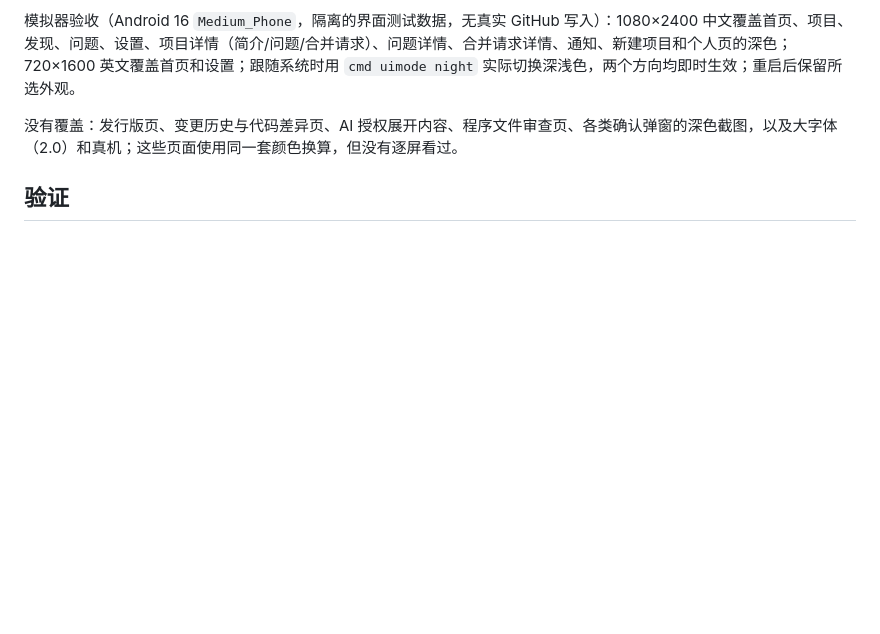
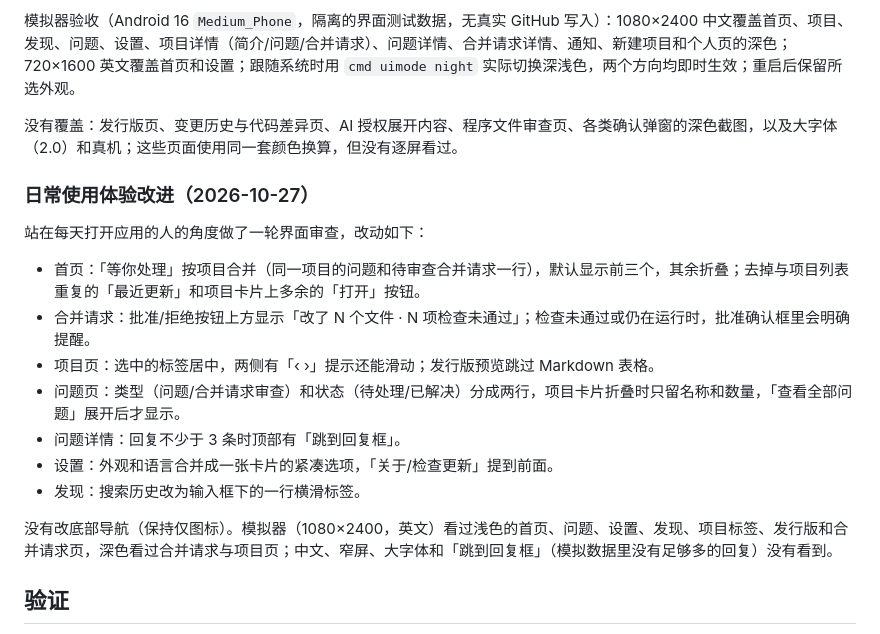
Before and after one commit to FuFu-Flash/EasyHub, a Markdown page: docs/android-workspace.md, the part around the change. Drawn GitHub-style; blank space fills up the shorter version.

Commit message:
文档：记录安卓日常使用体验改进的范围和验收
Co-Authored-By: Claude Sonnet 5.5 <noreply@anthropic.com>

```diff
--- a/docs/android-workspace.md
+++ b/docs/android-workspace.md
@@ -63,6 +63,20 @@ Java/Dalvik 与原生组件仍与桌面存放在同一个组件发行版，按
 
 没有覆盖：发行版页、变更历史与代码差异页、AI 授权展开内容、程序文件审查页、各类确认弹窗的深色截图，以及大字体（2.0）和真机；这些页面使用同一套颜色换算，但没有逐屏看过。
 
+### 日常使用体验改进（2026-10-27）
+
+站在每天打开应用的人的角度做了一轮界面审查，改动如下：
+
+- 首页：「等你处理」按项目合并（同一项目的问题和待审查合并请求一行），默认显示前三个，其余折叠；去掉与项目列表重复的「最近更新」和项目卡片上多余的「打开」按钮。
+- 合并请求：批准/拒绝按钮上方显示「改了 N 个文件 · N 项检查未通过」；检查未通过或仍在运行时，批准确认框里会明确提醒。
+- 项目页：选中的标签居中，两侧有「‹ ›」提示还能滑动；发行版预览跳过 Markdown 表格。
+- 问题页：类型（问题/合并请求审查）和状态（待处理/已解决）分成两行，项目卡片折叠时只留名称和数量，「查看全部问题」展开后才显示。
+- 问题详情：回复不少于 3 条时顶部有「跳到回复框」。
+- 设置：外观和语言合并成一张卡片的紧凑选项，「关于/检查更新」提到前面。
+- 发现：搜索历史改为输入框下的一行横滑标签。
+
+没有改底部导航（保持仅图标）。模拟器（1080×2400，英文）看过浅色的首页、问题、设置、发现、项目标签、发行版和合并请求页，深色看过合并请求与项目页；中文、窄屏、大字体和「跳到回复框」（模拟数据里没有足够多的回复）没有看到。
+
 ## 验证
 
 - `pnpm test:mobile`：行为、取消、分页窗口、本地化键/参数/术语、发送边界及受控客户端组合测试。
```
